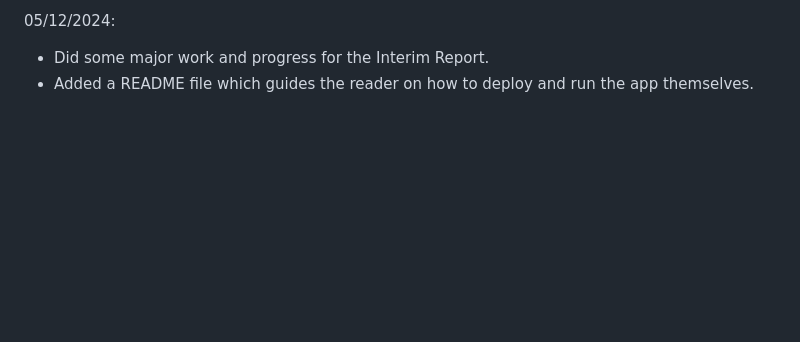
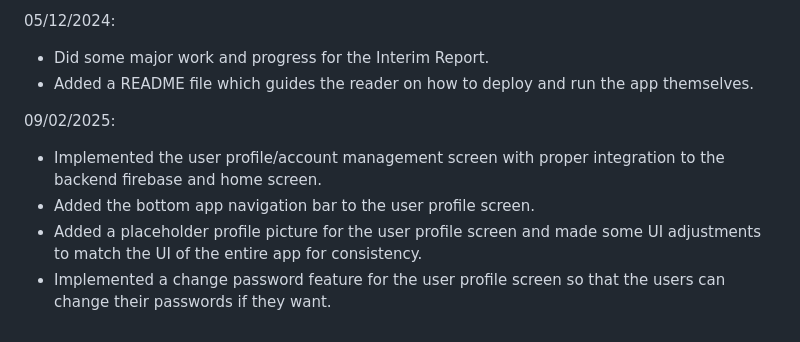
Before and after one commit to assessment72/SwiftFuelFYP, a Markdown page: DIARY.md, the part around the change. Drawn GitHub-style; blank space fills up the shorter version.

Commit message:
Diary entry update for 09/02/2025

```diff
--- a/DIARY.md
+++ b/DIARY.md
@@ -60,3 +60,10 @@
 
 + Did some major work and progress for the Interim Report.
 + Added a README file which guides the reader on how to deploy and run the app themselves.
+
+09/02/2025:
+
++ Implemented the user profile/account management screen with proper integration to the backend firebase and home screen.
++ Added the bottom app navigation bar to the user profile screen.
++ Added a placeholder profile picture for the user profile screen and made some UI adjustments to match the UI of the entire app for consistency.
++ Implemented a change password feature for the user profile screen so that the users can change their passwords if they want.
```
